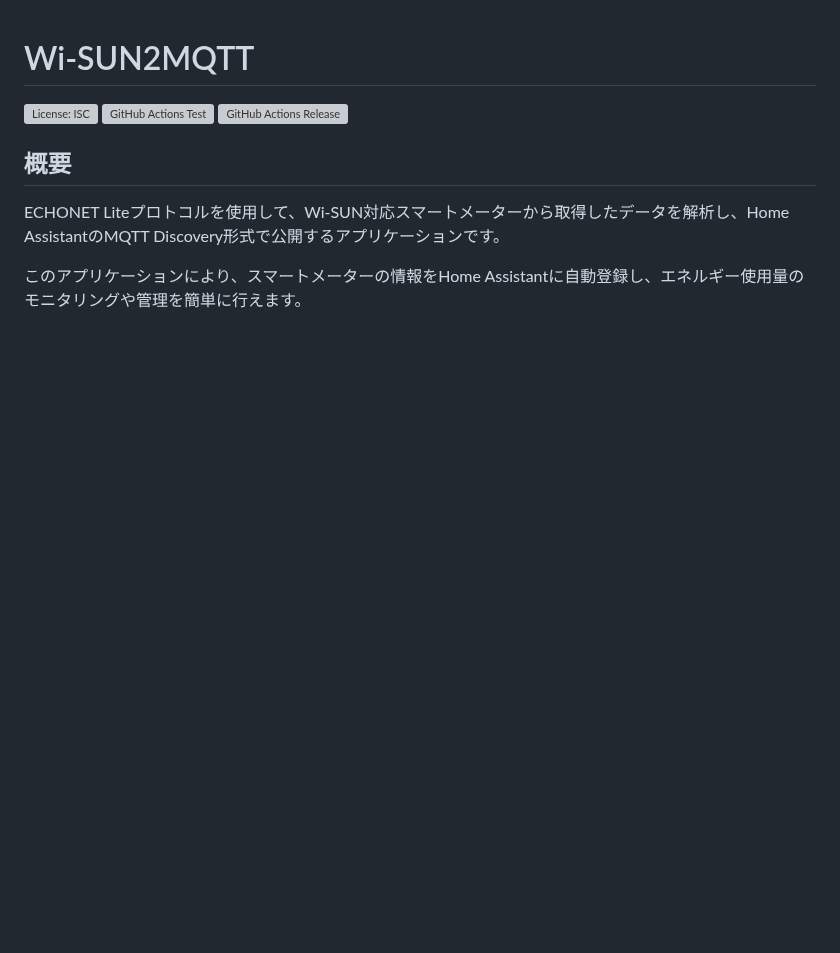
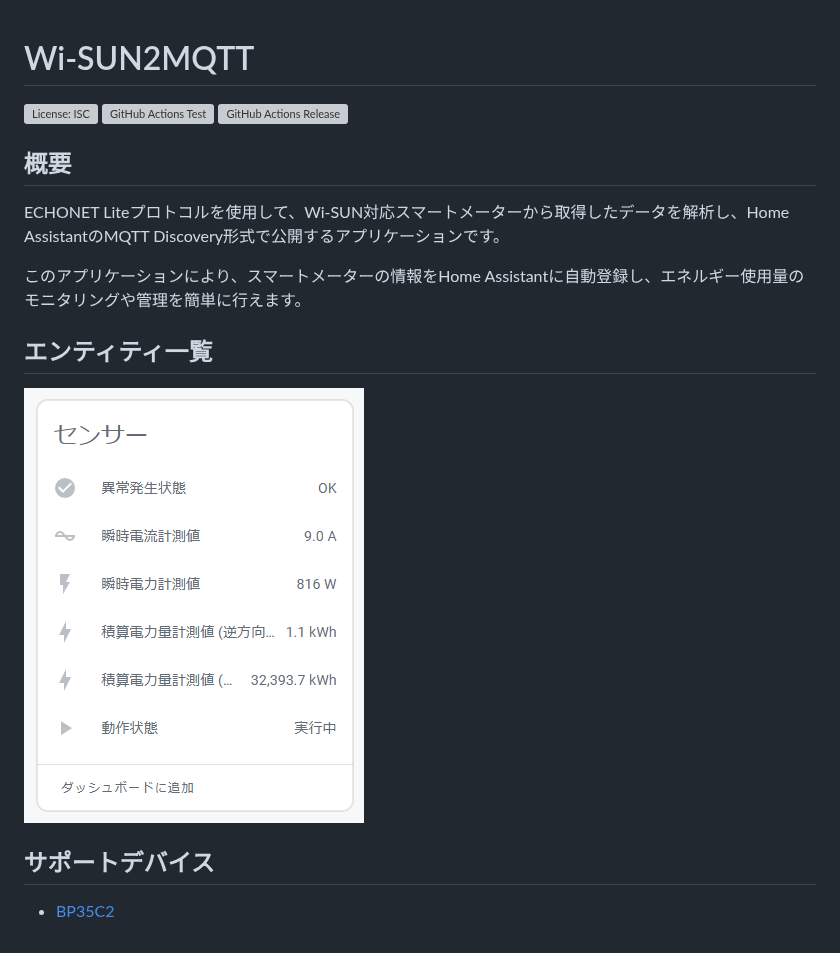
Before and after one commit to nana4rider/wisun2mqtt, a Markdown page: README.md, the part around the change. Rendered like a GitHub page; pictures changed too: images/homeassistant.png (added); blank space fills up the shorter version; grey boxes are pictures that could not be loaded.

```diff
--- a/README.md
+++ b/README.md
@@ -9,3 +9,11 @@
 ECHONET Liteプロトコルを使用して、Wi-SUN対応スマートメーターから取得したデータを解析し、Home AssistantのMQTT Discovery形式で公開するアプリケーションです。
 
 このアプリケーションにより、スマートメーターの情報をHome Assistantに自動登録し、エネルギー使用量のモニタリングや管理を簡単に行えます。
+
+## エンティティ一覧
+
+![Home Assistant](images/homeassistant.png)
+
+## サポートデバイス
+
+- [BP35C2](https://www.furutaka-netsel.co.jp/maker/rohm/bp35c2)
```
Also changed, not shown: 5 other files.
